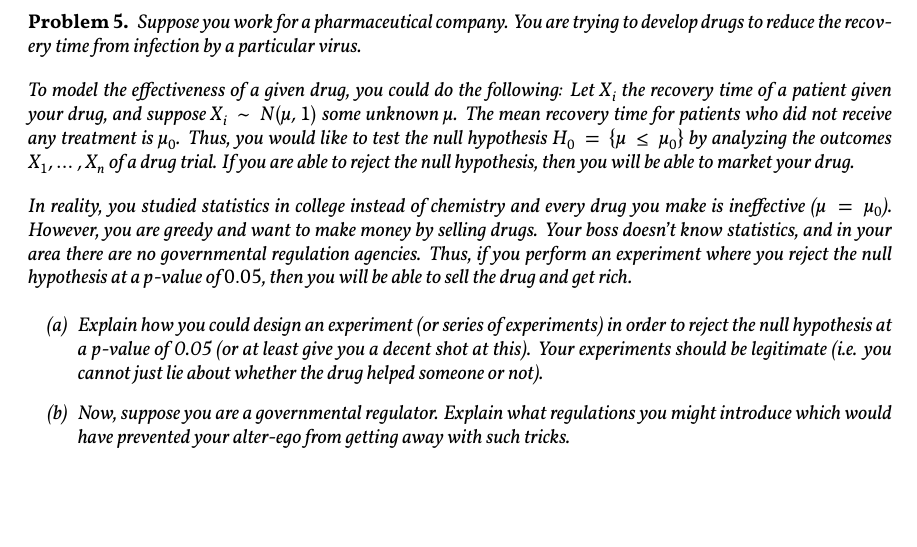
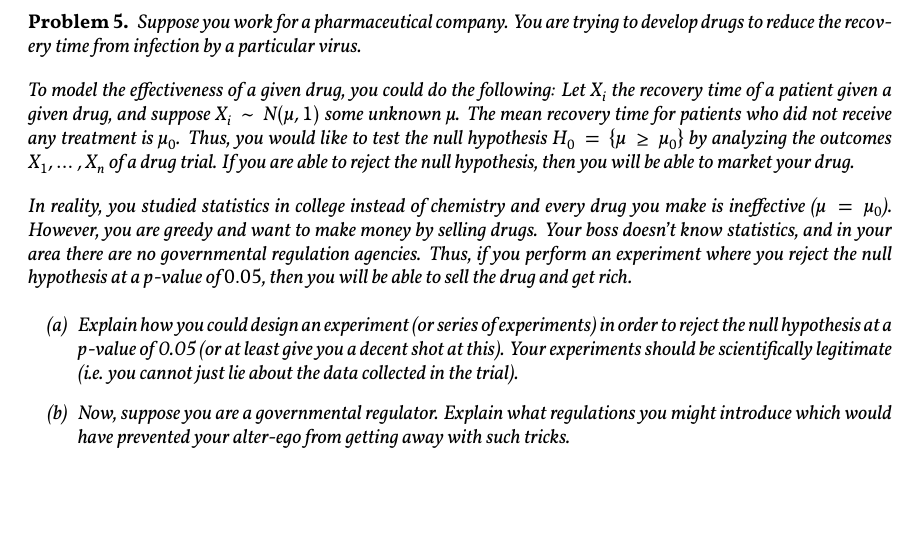
Before and after one commit to chen-teaching/teaching, a LaTeX problem sheet (mathstats_f2022/hw6.tex): part of page 2 of 2, cut so that both start at the same text. The pictures show the PDF file mathstats_f2022/hw6.pdf that the author committed with the source.

Commit message:
update hw6

```diff
--- a/mathstats_f2022/hw6.tex
+++ b/mathstats_f2022/hw6.tex
@@ -123,8 +124,8 @@ Suppose you work for a pharmaceutical company.
 You are trying to develop drugs to reduce the recovery time from infection by a particular virus.
 
 To model the effectiveness of a given drug, you could do the following:
-    Let $X_i$ the recovery time of a patient given your drug, and suppose $X_i\sim N(\mu,1)$ some unknown $\mu$.
-    The mean recovery time for patients who did not receive any treatment is $\mu_0$. Thus, you would like to test the null hypothesis $H_0 = \{ \mu \leq \mu_0 \}$ by analyzing the outcomes $X_1, \ldots, X_n$ of a drug trial.
+    Let $X_i$ the recovery time of a patient given a given drug, and suppose $X_i\sim N(\mu,1)$ some unknown $\mu$.
+    The mean recovery time for patients who did not receive any treatment is $\mu_0$. Thus, you would like to test the null hypothesis $H_0 = \{ \mu \geq \mu_0 \}$ by analyzing the outcomes $X_1, \ldots, X_n$ of a drug trial.
     If you are able to reject the null hypothesis, then you will be able to market your drug.
 
     In reality, you studied statistics in college instead of chemistry and every drug you make is ineffective ($\mu = \mu_0$).
@@ -134,7 +135,7 @@ To model the effectiveness of a given drug, you could do the following:
 
     \begin{enumerate}[label=(\alph*),topsep=0pt]
         \item Explain how you could design an experiment (or series of experiments) in order to reject the null hypothesis at a $p$-value of 0.05 (or at least give you a decent shot at this).
-            Your experiments should be legitimate (i.e. you cannot just lie about whether the drug helped someone or not).
+            Your experiments should be scientifically legitimate (i.e. you cannot just lie about the data collected in the trial).
 
         \item Now, suppose you are a governmental regulator.
             Explain what regulations you might introduce which would have prevented your alter-ego from getting away with such tricks.
```
Also changed, not shown: mathstats_f2022/hw6.pdf, mathstats_f2022/hw6.tex (1 more changed lines).
